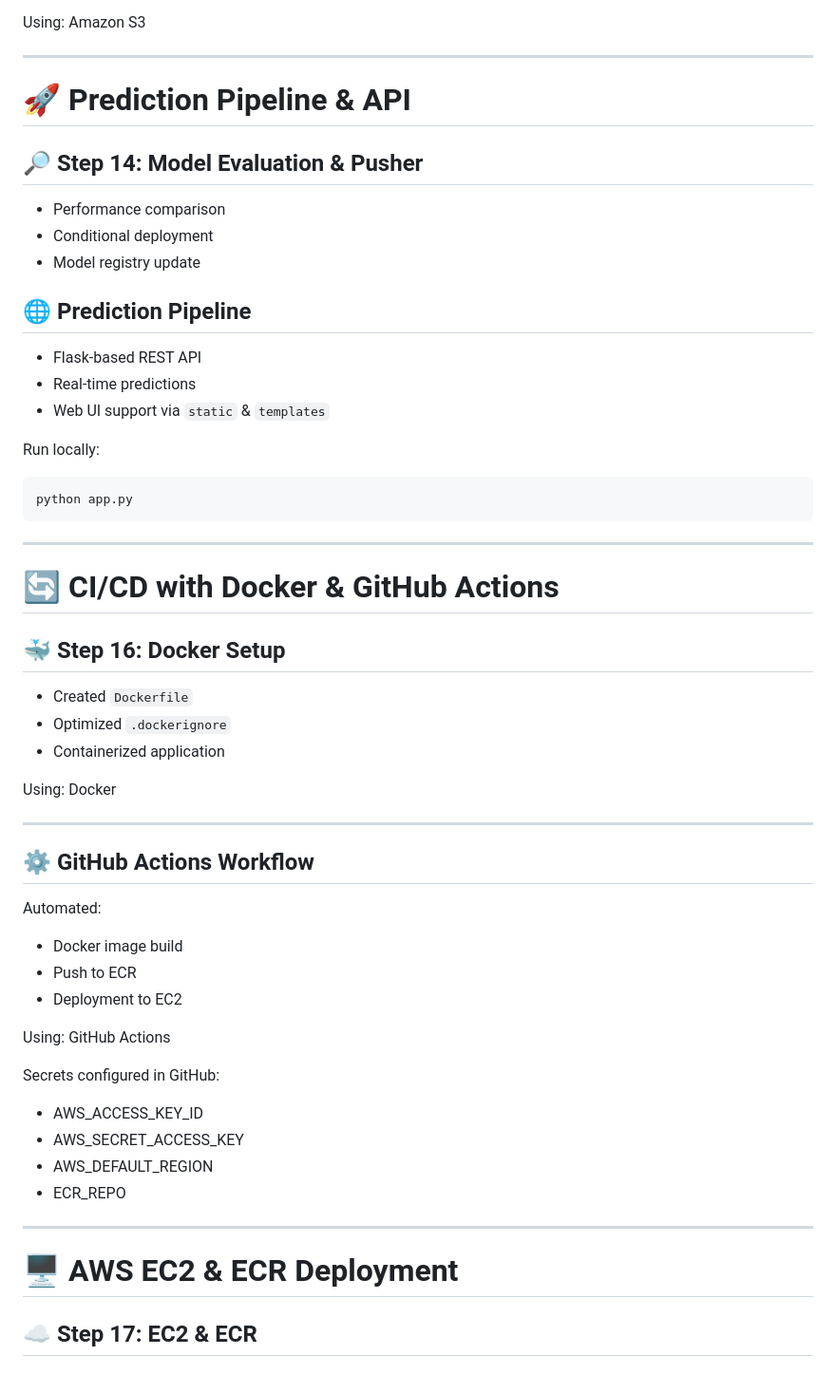
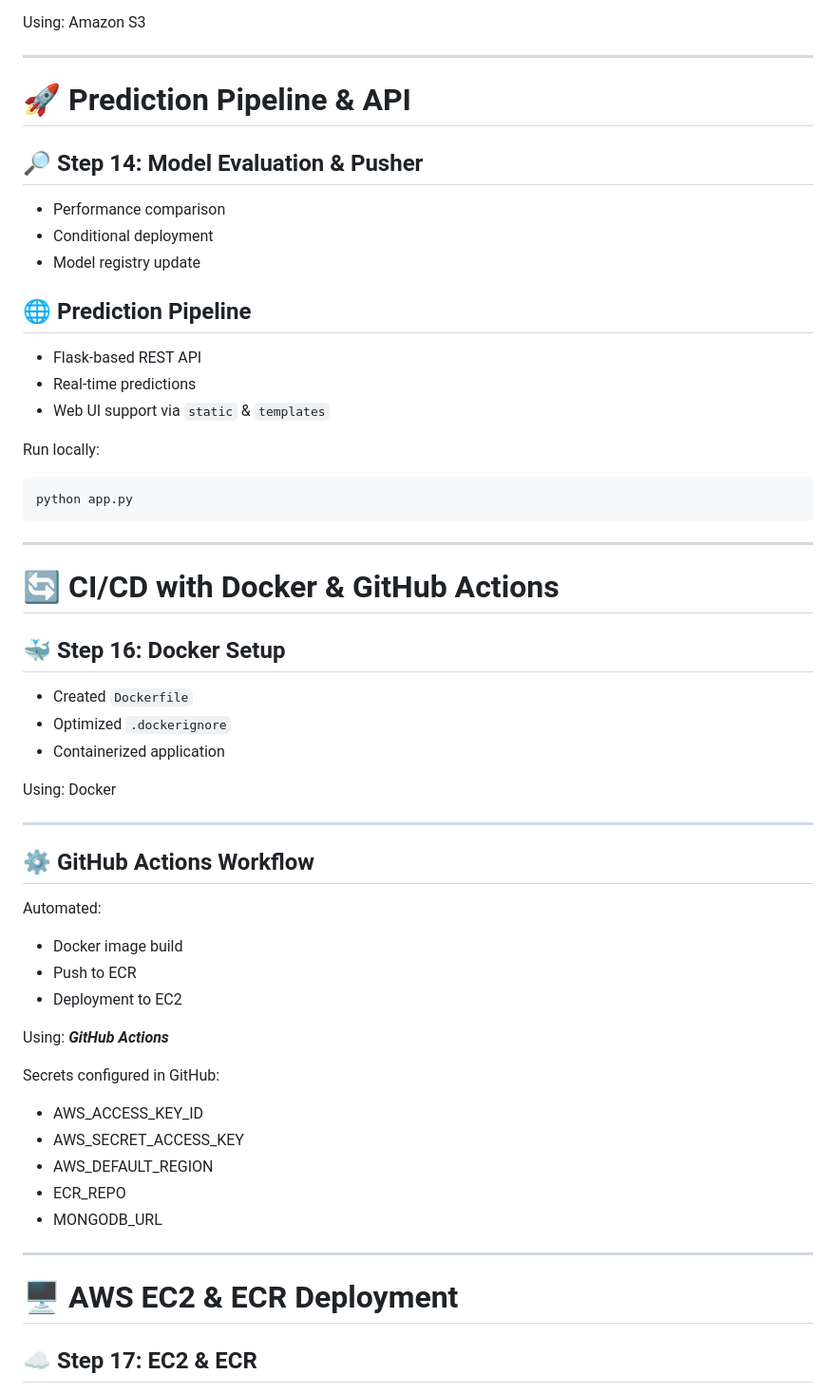
Before and after one commit to Achyuth666/Vehicle-Insurance-Data-Pipeline---A-MLOps-Project, a Markdown page: README.md, the part around one of its changes. Shown at 95% size. Rendered like a GitHub page.

```diff
--- a/README.md
+++ b/README.md
@@ -224,7 +224,7 @@ Amazon S3
 
 ---
 
-# 🚀 Prediction Pipeline & API
+# 🚀 **Prediction Pipeline & API**
 
 ## 🔎 Step 14: Model Evaluation & Pusher
 
@@ -232,7 +232,7 @@ Amazon S3
 * Conditional deployment
 * Model registry update
 
-## 🌐 Prediction Pipeline
+## 🌐 **Prediction Pipeline**
 
 * Flask-based REST API
 * Real-time predictions
@@ -246,7 +246,7 @@ python app.py
 
 ---
 
-# 🔄 CI/CD with Docker & GitHub Actions
+# 🔄 **CI/CD with Docker & GitHub Actions**
 
 ## 🐳 Step 16: Docker Setup
 
@@ -259,7 +259,7 @@ Docker
 
 ---
 
-## ⚙️ GitHub Actions Workflow
+## ⚙️ **GitHub Actions Workflow**
 
 Automated:
 
@@ -268,7 +268,7 @@ Automated:
 * Deployment to EC2
 
 Using:
-GitHub Actions
+**_GitHub Actions_**
 
 Secrets configured in GitHub:
 
@@ -276,10 +276,11 @@ Secrets configured in GitHub:
 * AWS_SECRET_ACCESS_KEY
 * AWS_DEFAULT_REGION
 * ECR_REPO
+* MONGODB_URL
 
 ---
 
-# 🖥️ AWS EC2 & ECR Deployment
+# 🖥️ **AWS EC2 & ECR Deployment**
 
 ## ☁️ Step 17: EC2 & ECR
 
```
Also changed, not shown: other parts of README.md (+22 -22 lines).
